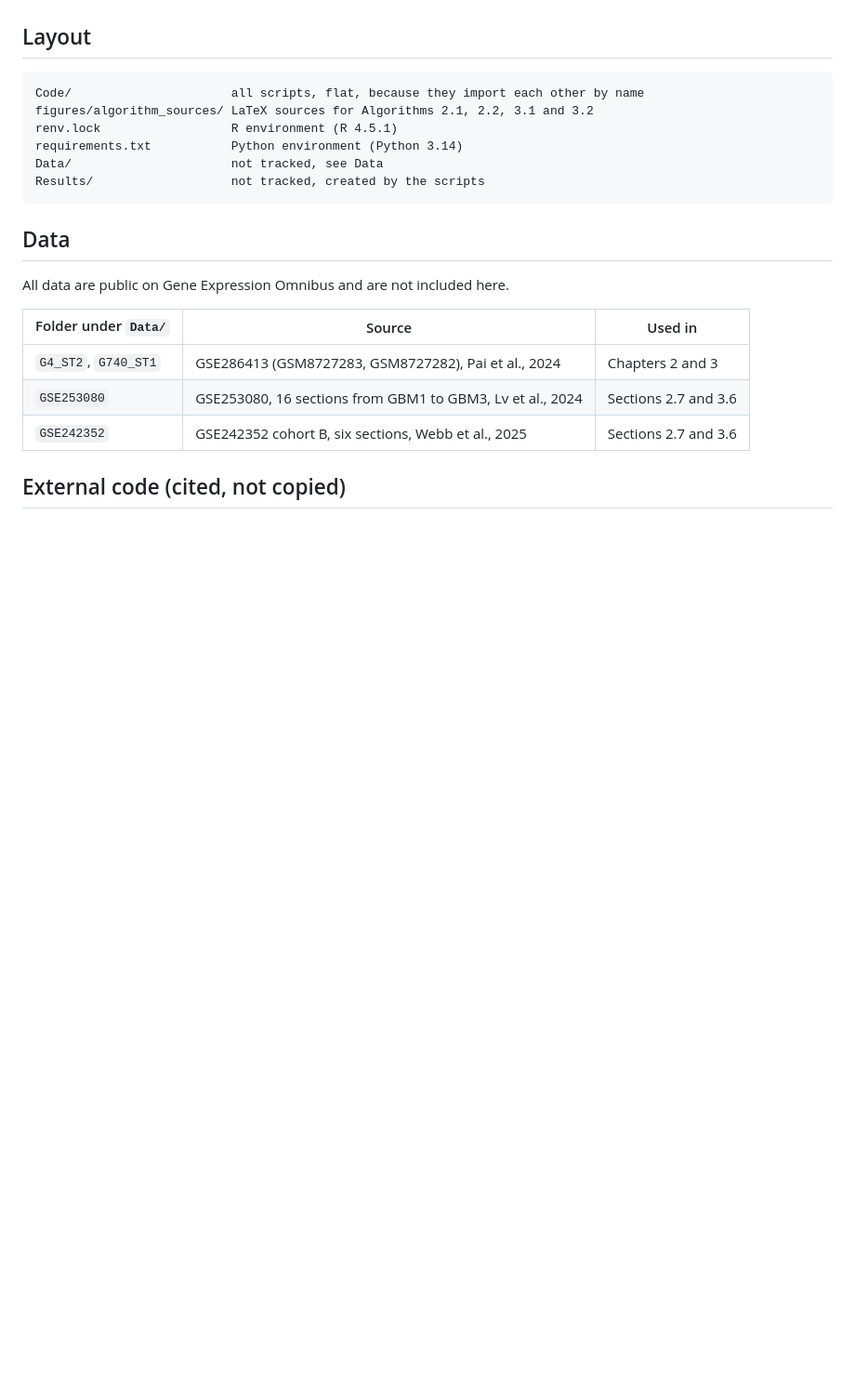
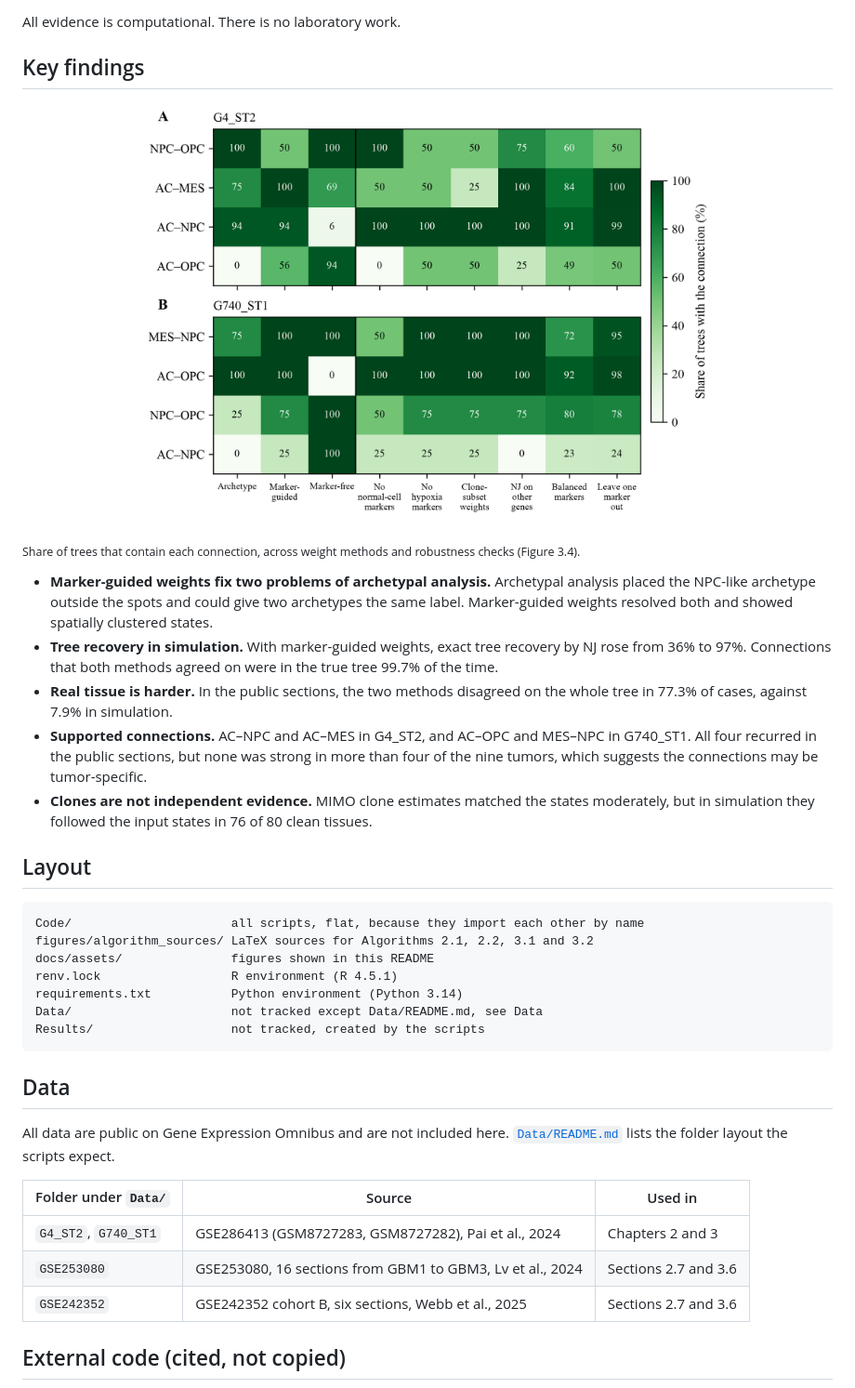
Before and after one commit to Arun0364/gbm-spatial-state-connections, a Markdown page: README.md, the part around one of its changes. Shown at 93% size. GitHub-like rendering; pictures changed too: docs/assets/supported_connections.png (added); blank space fills up the shorter version.

````diff
--- a/README.md
+++ b/README.md
@@ -6,18 +38,34 @@ The thesis estimates the four Neftel cell states (AC, MES, NPC, OPC) in glioblas
+All evidence is computational. There is no laboratory work.
+
+## Key findings
+
+<p align="center">
+  <img src="docs/assets/supported_connections.png" width="620" alt="Heatmaps for G4_ST2 and G740_ST1 showing, for each state connection, the share of trees that contain it under archetype weights, marker-guided weights, marker-free trees and six robustness checks.">
+</p>
+
+<sub>Share of trees that contain each connection, across weight methods and robustness checks (Figure 3.4).</sub>
+
+- **Marker-guided weights fix two problems of archetypal analysis.** Archetypal analysis placed the NPC-like archetype outside the spots and could give two archetypes the same label. Marker-guided weights resolved both and showed spatially clustered states.
+- **Tree recovery in simulation.** With marker-guided weights, exact tree recovery by NJ rose from 36% to 97%. Connections that both methods agreed on were in the true tree 99.7% of the time.
+- **Real tissue is harder.** In the public sections, the two methods disagreed on the whole tree in 77.3% of cases, against 7.9% in simulation.
+- **Supported connections.** AC–NPC and AC–MES in G4_ST2, and AC–OPC and MES–NPC in G740_ST1. All four recurred in the public sections, but none was strong in more than four of the nine tumors, which suggests the connections may be tumor-specific.
+- **Clones are not independent evidence.** MIMO clone estimates matched the states moderately, but in simulation they followed the input states in 76 of 80 clean tissues.
 
 ## Layout
 
 ```
 Code/                      all scripts, flat, because they import each other by name
 figures/algorithm_sources/ LaTeX sources for Algorithms 2.1, 2.2, 3.1 and 3.2
+docs/assets/               figures shown in this README
 renv.lock                  R environment (R 4.5.1)
 requirements.txt           Python environment (Python 3.14)
-Data/                      not tracked, see Data
+Data/                      not tracked except Data/README.md, see Data
 Results/                   not tracked, created by the scripts
 ```
 
 ## Data
 
-All data are public on Gene Expression Omnibus and are not included here.
+All data are public on Gene Expression Omnibus and are not included here. [`Data/README.md`](Data/README.md) lists the folder layout the scripts expect.
 
 | Folder under `Data/` | Source | Used in |
 |---|---|---|
````
Also changed, not shown: other parts of README.md (+42 -2 lines), Data/README.md (added, +14 -0 lines), docs/assets/overview.png (added), 2 other files.
